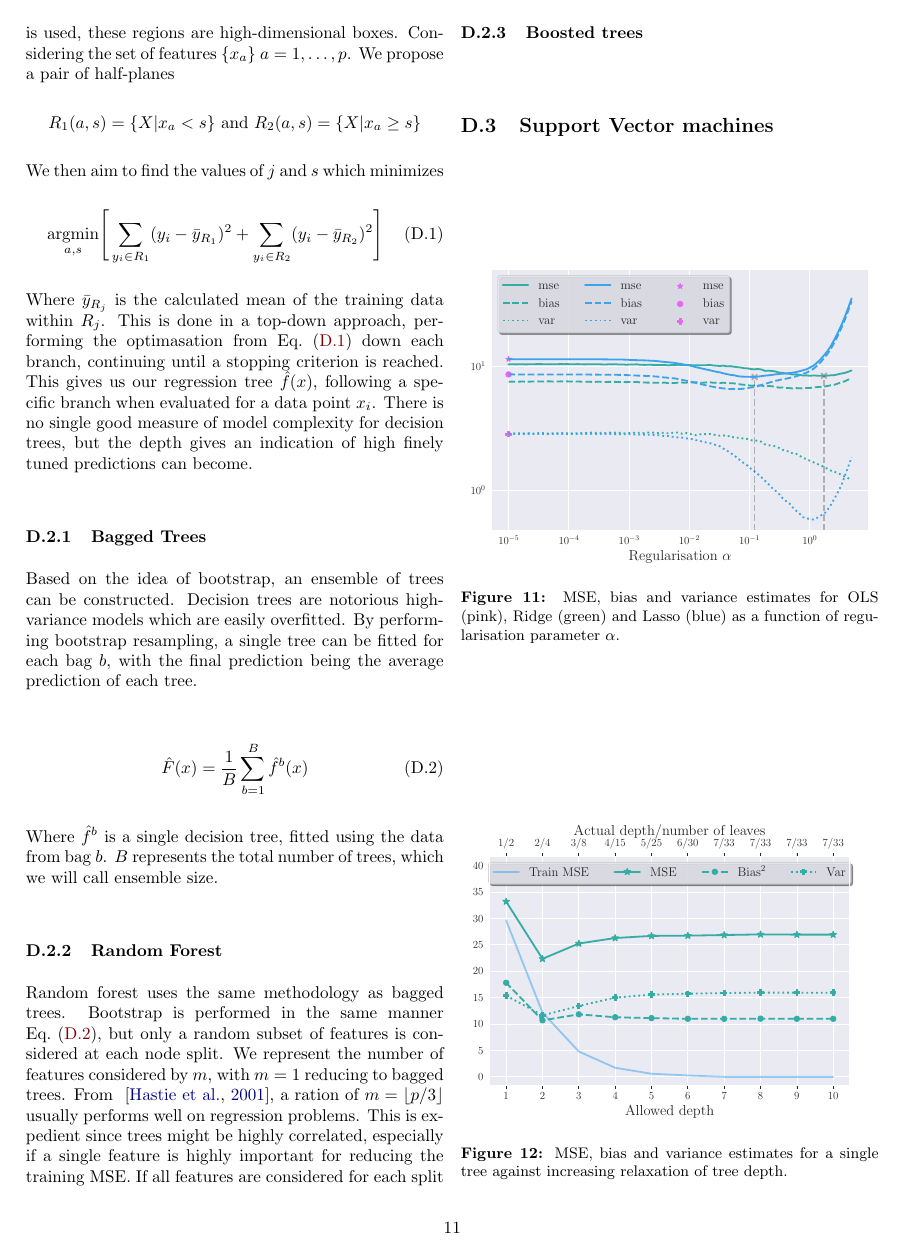
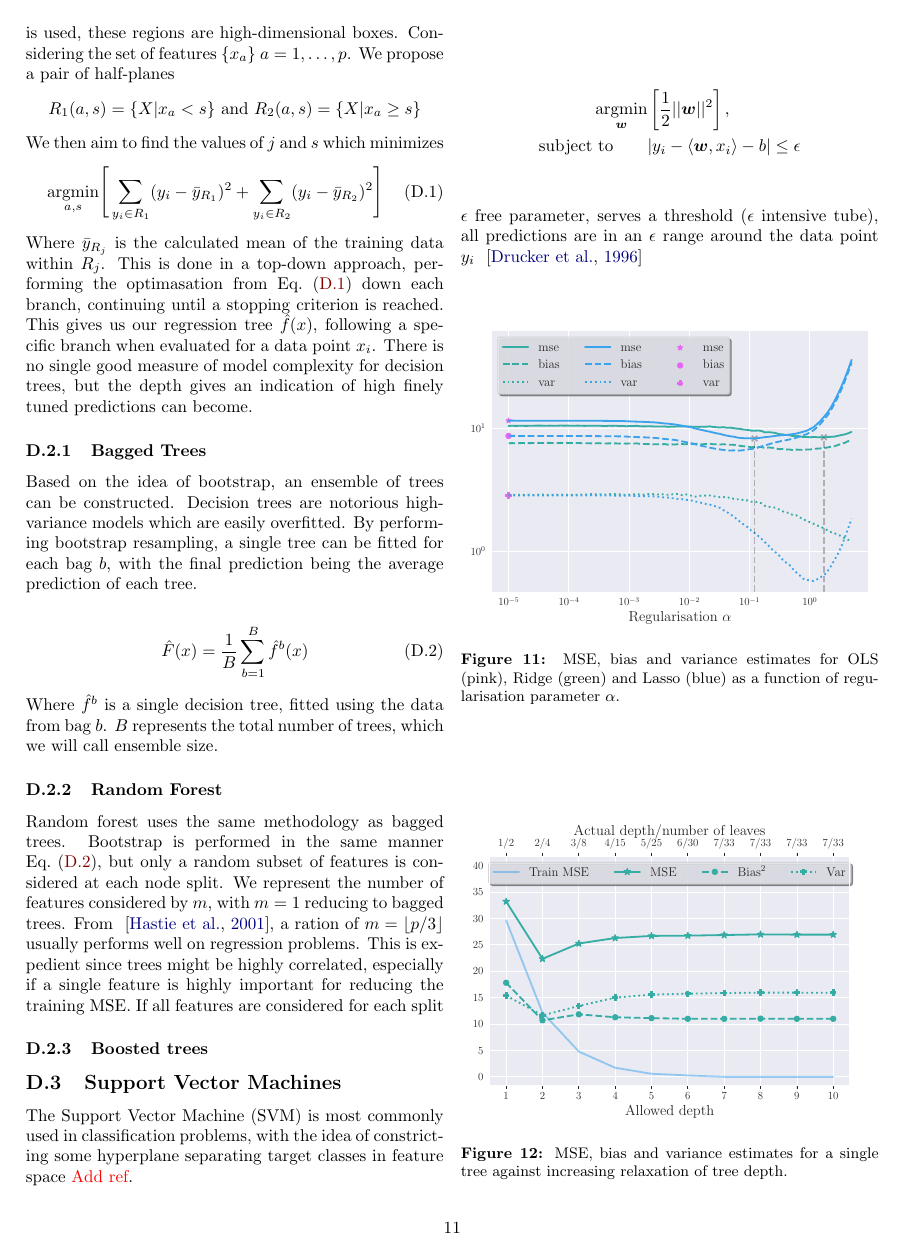
Before and after one commit to hkve/FYS-STK4155, a LaTeX paper (Project3/tex/main.tex, which reads Project3/tex/sections/appendix.tex): page 11 of 12. Compiled offline with pdfLaTeX.

Commit message:
SVR notes

```diff
--- a/Project3/tex/sections/appendix.tex
+++ b/Project3/tex/sections/appendix.tex
@@ -44,7 +44,14 @@
             Random forest uses the same methodology as bagged trees. Bootstrap is performed in the same manner \cref{eq:app:bagged_trees}, but only a random subset of features is considered at each node split. We represent the number of features considered by $m$, with $m = 1$ reducing to bagged trees. From ~\citep{hastie01statisticallearning}, a ration of $m = \lfloor p/3 \rfloor$ usually performs well on regression problems. This is expedient since trees might be highly correlated, especially if a single feature is highly important for reducing the training MSE. If all features are considered for each split
 
             \subsubsection{Boosted trees}
-        \subsection{Support Vector machines}
+        \subsection{Support Vector Machines}
+        The Support Vector Machine (SVM) is most commonly used in classification problems, with the idea of constricting some hyperplane separating target classes in feature space \comment{Add ref}.
+
+        \begin{align*}
+            \underset{\vec{w}}{\text{argmin}}&  \left[ \frac{1}{2}||\vec{w}||^2 \right], \\
+            \text{subject to}\hspace{20px} &|y_i - \langle \vec{w}, x_i \rangle - b| \leq \epsilon
+        \end{align*}
+        $\epsilon$ free parameter, serves a threshold ($\epsilon$ intensive tube), all predictions are in an $\epsilon$ range around the data point $y_i$ ~\citep{SVR}
         \begin{figure}[H]
             \centering
             \includegraphics[width=\linewidth]{BiasVar_LinearRegression.pdf}
```
Also changed, not shown: Project3/tex/refs/references.bib (+12 -0 lines).
